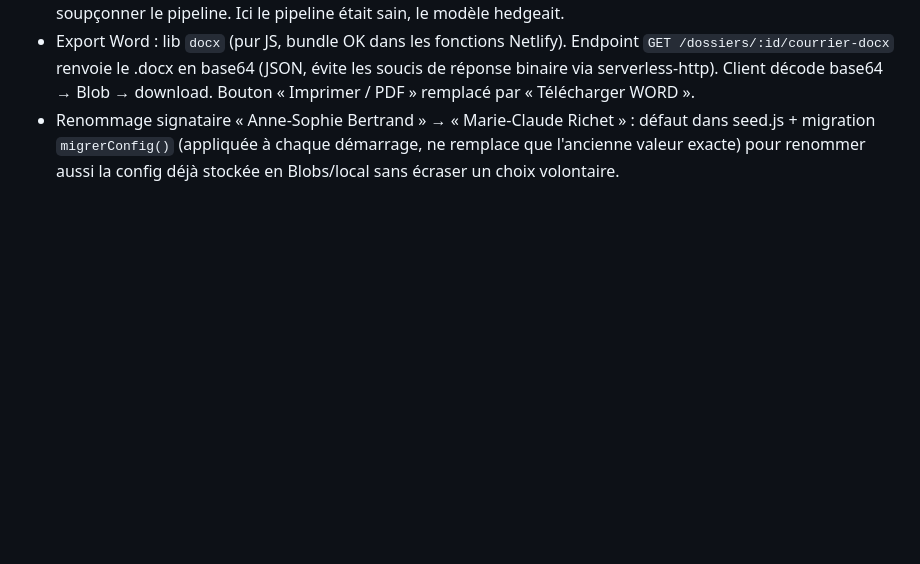
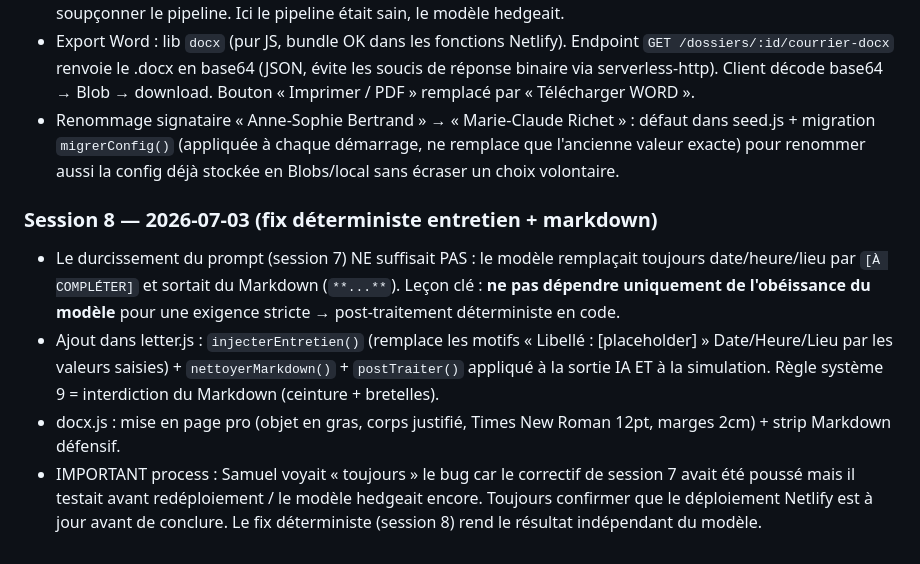
Before and after one commit to ACADEE/disciplinia, a Markdown page: lessons.md, the part around the change. Drawn GitHub-style; blank space fills up the shorter version.

Commit message:
Journal session 8 (fix deterministe entretien/markdown)
Co-Authored-By: Claude Opus 4.8 <noreply@anthropic.com>

```diff
--- a/lessons.md
+++ b/lessons.md
@@ -56,3 +56,9 @@
 - Leçon debug : quand une info « disparaît » du courrier, vérifier d'abord le prompt (données) AVANT de soupçonner le pipeline. Ici le pipeline était sain, le modèle hedgeait.
 - Export Word : lib `docx` (pur JS, bundle OK dans les fonctions Netlify). Endpoint `GET /dossiers/:id/courrier-docx` renvoie le .docx en base64 (JSON, évite les soucis de réponse binaire via serverless-http). Client décode base64 → Blob → download. Bouton « Imprimer / PDF » remplacé par « Télécharger WORD ».
 - Renommage signataire « Anne-Sophie Bertrand » → « Marie-Claude Richet » : défaut dans seed.js + migration `migrerConfig()` (appliquée à chaque démarrage, ne remplace que l'ancienne valeur exacte) pour renommer aussi la config déjà stockée en Blobs/local sans écraser un choix volontaire.
+
+### Session 8 — 2026-07-03 (fix déterministe entretien + markdown)
+- Le durcissement du prompt (session 7) NE suffisait PAS : le modèle remplaçait toujours date/heure/lieu par `[À COMPLÉTER]` et sortait du Markdown (`**...**`). Leçon clé : **ne pas dépendre uniquement de l'obéissance du modèle** pour une exigence stricte → post-traitement déterministe en code.
+- Ajout dans letter.js : `injecterEntretien()` (remplace les motifs « Libellé : [placeholder] » Date/Heure/Lieu par les valeurs saisies) + `nettoyerMarkdown()` + `postTraiter()` appliqué à la sortie IA ET à la simulation. Règle système 9 = interdiction du Markdown (ceinture + bretelles).
+- docx.js : mise en page pro (objet en gras, corps justifié, Times New Roman 12pt, marges 2cm) + strip Markdown défensif.
+- IMPORTANT process : Samuel voyait « toujours » le bug car le correctif de session 7 avait été poussé mais il testait avant redéploiement / le modèle hedgeait encore. Toujours confirmer que le déploiement Netlify est à jour avant de conclure. Le fix déterministe (session 8) rend le résultat indépendant du modèle.
```
